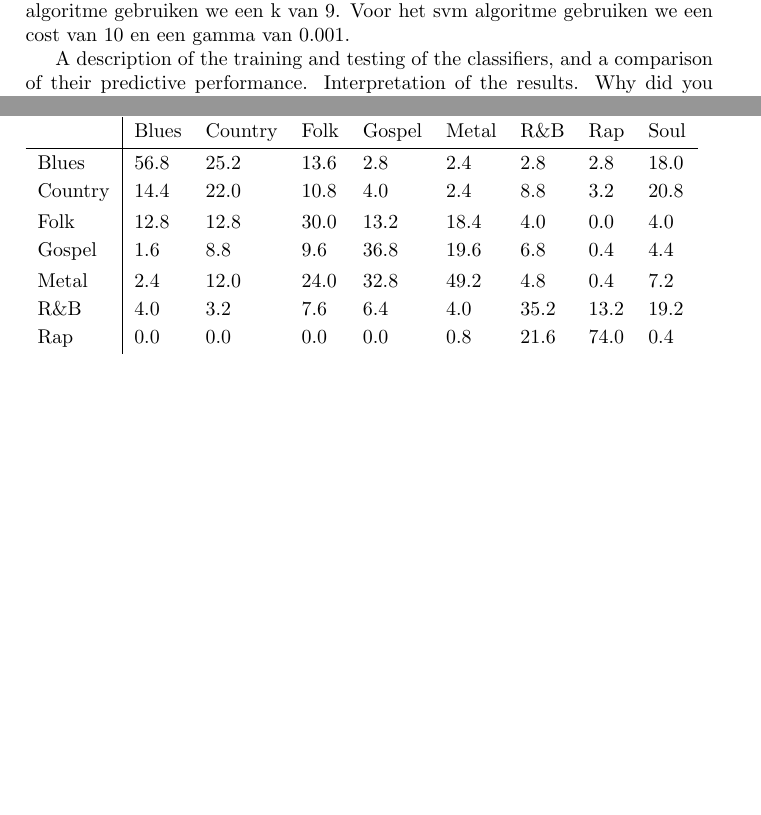
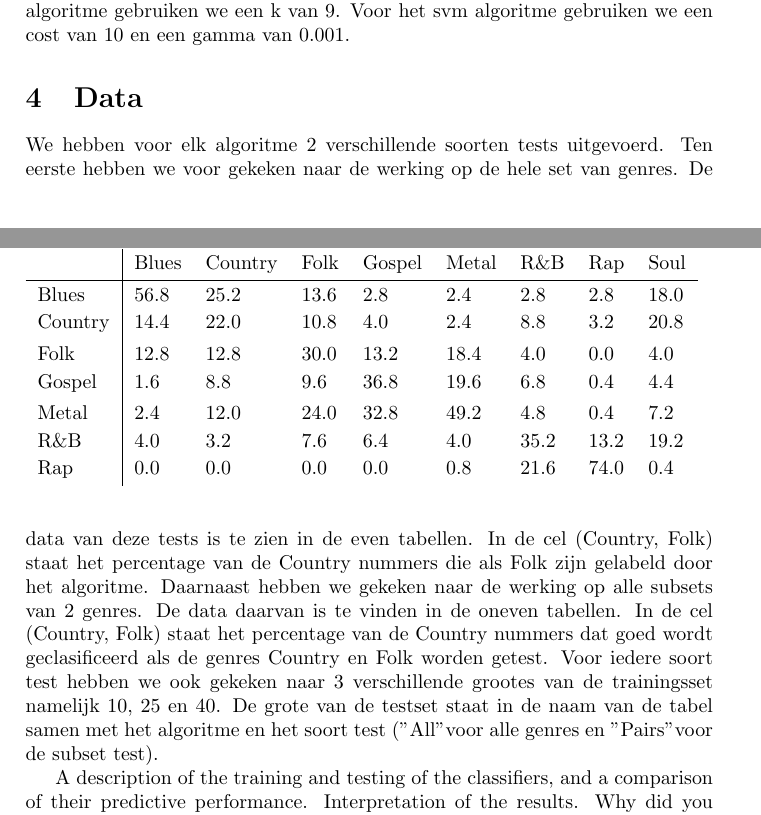
Before and after one commit to jlvermeulen/dar-2, a LaTeX paper (verslag.tex): two parts of pages 1 and 2 of 6, joined at a grey line, cut so that both start at the same text, the shorter picture padded with empty space. Compiled offline with pdfLaTeX.

Commit message:
stukje over welke tests we gedaan hebben en hoe de tabelen gelezen kunnen worden

```diff
--- a/verslag.tex
+++ b/verslag.tex
@@ -23,6 +23,8 @@ Voordat we de teksten gaan analyseren halen we eerst alle whitespace weg zodat d
 \section{Parameters}
 Voor alle parameters hebben we uitgebreid getest wat de beste waarden was. Zowel met behulp van de tune functie als handmatige tests. Voor het knn algoritme gebruiken we een k van 9. Voor het svm algoritme gebruiken we een cost van 10 en een gamma van 0.001.
 
+\section{Data}
+We hebben voor elk algoritme 2 verschillende soorten tests uitgevoerd. Ten eerste hebben we voor gekeken naar de werking op de hele set van genres. De data van deze tests is te zien in de even tabellen. In de cel (Country, Folk) staat het percentage van de Country nummers die als Folk zijn gelabeld door het algoritme. Daarnaast hebben we gekeken naar de werking  op alle subsets van 2 genres. De data daarvan is te vinden in de oneven tabellen. In de cel (Country, Folk) staat het percentage van de Country nummers dat goed wordt geclasificeerd als de genres Country en Folk worden getest. Voor iedere soort test hebben we ook gekeken naar 3 verschillende grootes van de trainingsset namelijk 10, 25 en 40. De grote van de testset staat in de naam van de tabel samen met het algoritme en het soort test ("All" voor alle genres en "Pairs" voor de subset test).
 
 A description of the training and testing of the classifiers, and a comparison of their predictive performance.
 Interpretation of the results. Why did you get good or bad prediction results? Why do you think did one algorithm or weighting scheme work better than another?
```
Also changed, not shown: verslag.pdf, 3 other files.
